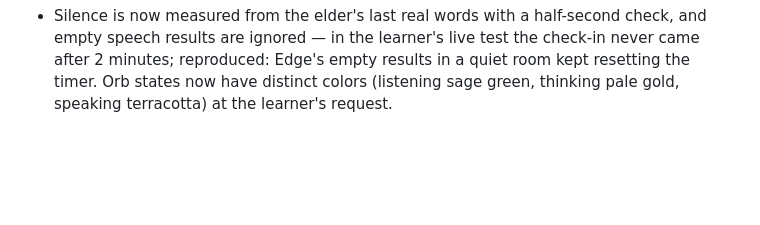
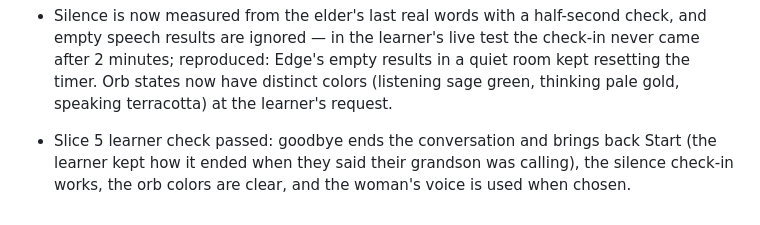
Before and after one commit to akaamk/conversation-companion, a Markdown page: devpost/checklist.md, the part around one of its changes. Drawn GitHub-style; blank space fills up the shorter version.

Commit message:
Mark slice 5 complete
Co-Authored-By: Claude Opus 5.5 <noreply@anthropic.com>
Claude-Session: https://claude.ai/code/session_019UNss4GhJrPPJZ1DpSY28P

```diff
--- a/devpost/checklist.md
+++ b/devpost/checklist.md
@@ -112,3 +112,4 @@ Activity mode:
 
 - Ending a conversation also turns off the sound meter's microphone (added in slice 2), and the silence check-in is sent as a note in place of the elder's words rather than a hidden system message; `&idle=` testing switch added. Found and fixed while testing: pressing Start after a goodbye would never start listening.
 - Silence is now measured from the elder's last real words with a half-second check, and empty speech results are ignored — in the learner's live test the check-in never came after 2 minutes; reproduced: Edge's empty results in a quiet room kept resetting the timer. Orb states now have distinct colors (listening sage green, thinking pale gold, speaking terracotta) at the learner's request.
+- Slice 5 learner check passed: goodbye ends the conversation and brings back Start (the learner kept how it ended when they said their grandson was calling), the silence check-in works, the orb colors are clear, and the woman's voice is used when chosen.
```
Also changed, not shown: other parts of devpost/checklist.md (+1 -1 lines).
